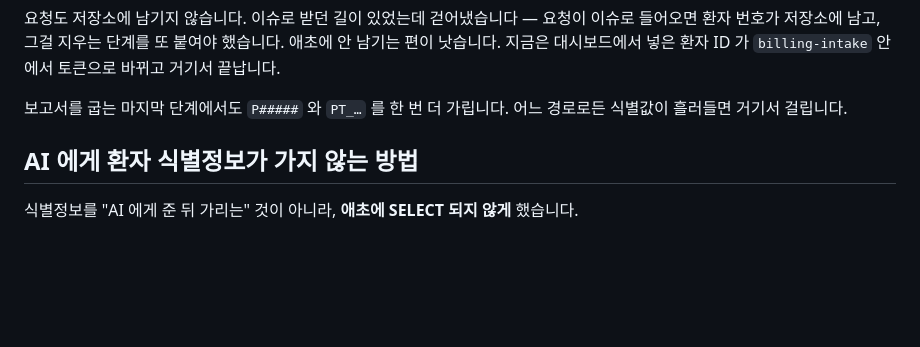
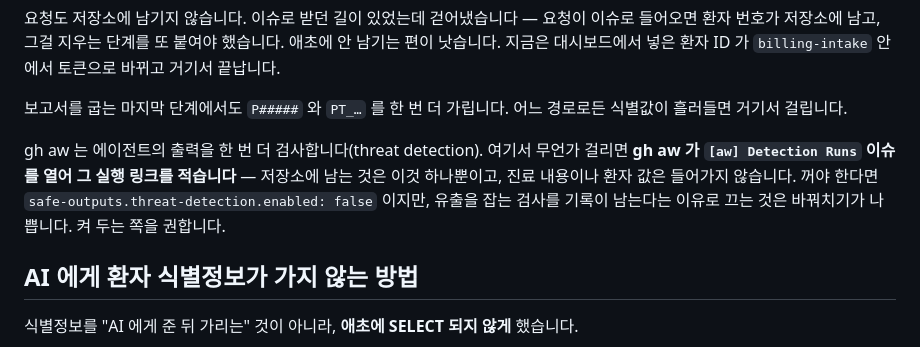
Before and after one commit to t-hajongkim/hira-billing-copilot, a Markdown page: README.md, the part around the change. Rendered like a GitHub page; blank space fills up the shorter version.

Commit message:
updated for final review

```diff
--- a/README.md
+++ b/README.md
@@ -90,6 +90,12 @@ Actions 화면으로 넘기지 않습니다 — 넘기면 같은 값을 두 번
 
 보고서를 굽는 마지막 단계에서도 `P#####` 와 `PT_…` 를 한 번 더 가립니다.
 어느 경로로든 식별값이 흘러들면 거기서 걸립니다.
+
+gh aw 는 에이전트의 출력을 한 번 더 검사합니다(threat detection). 여기서 무언가
+걸리면 **gh aw 가 `[aw] Detection Runs` 이슈를 열어 그 실행 링크를 적습니다** —
+저장소에 남는 것은 이것 하나뿐이고, 진료 내용이나 환자 값은 들어가지 않습니다.
+꺼야 한다면 `safe-outputs.threat-detection.enabled: false` 이지만, 유출을 잡는 검사를
+기록이 남는다는 이유로 끄는 것은 바꿔치기가 나쁩니다. 켜 두는 쪽을 권합니다.
 
 ## AI 에게 환자 식별정보가 가지 않는 방법
 
```
